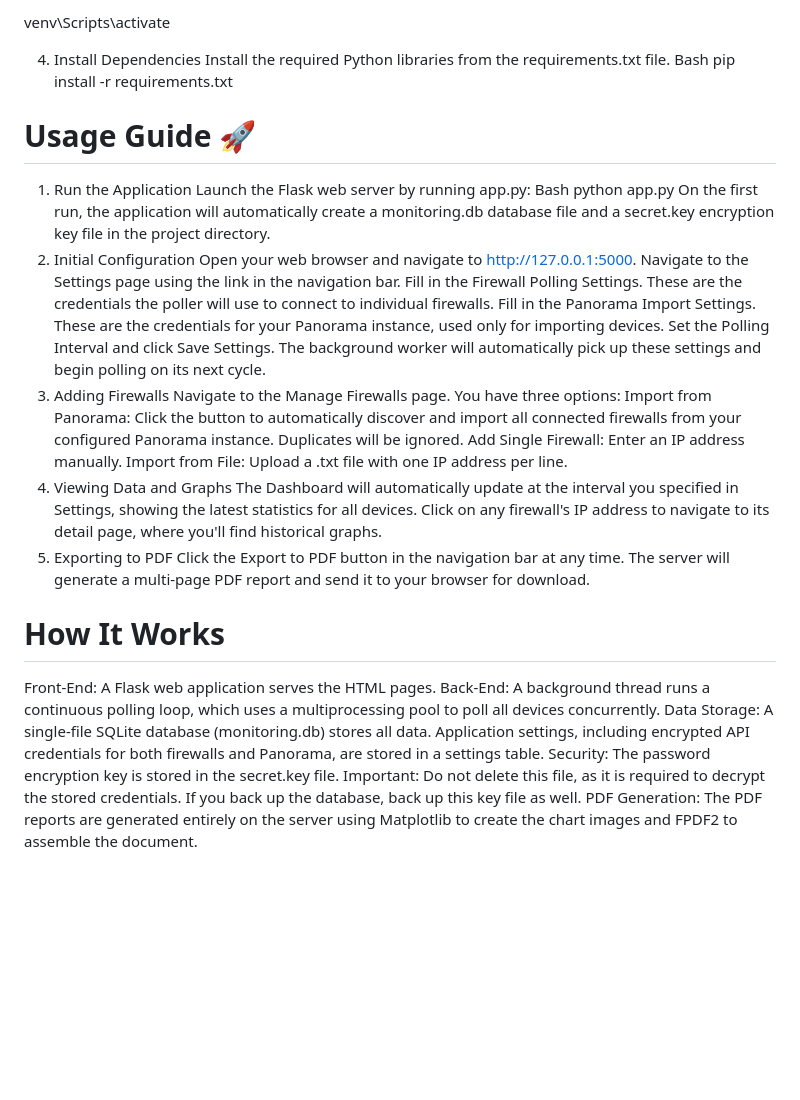
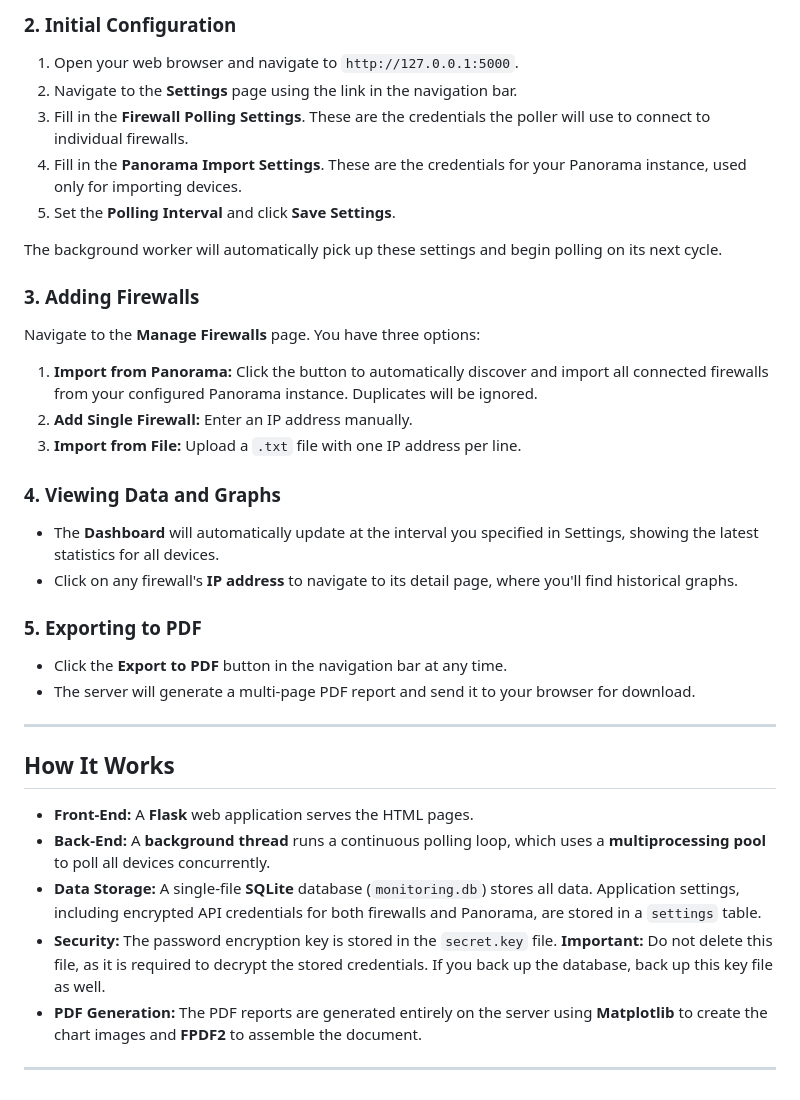
Before and after one commit to PaloAltoNetworks/panos-monitor, a Markdown page: README.md, the part around one of its changes. Drawn GitHub-style; blank space fills up the shorter version.

```diff
--- a/README.md
+++ b/README.md
@@ -41,40 +74,38 @@ Bash
 
-venv\Scripts\activate
+### 2. Initial Configuration
 
+1.  Open your web browser and navigate to `http://127.0.0.1:5000`.
+2.  Navigate to the **Settings** page using the link in the navigation bar.
+3.  Fill in the **Firewall Polling Settings**. These are the credentials the poller will use to connect to individual firewalls.
+4.  Fill in the **Panorama Import Settings**. These are the credentials for your Panorama instance, used only for importing devices.
+5.  Set the **Polling Interval** and click **Save Settings**.
 
-4. Install Dependencies
-Install the required Python libraries from the requirements.txt file.
-Bash
-pip install -r requirements.txt
+The background worker will automatically pick up these settings and begin polling on its next cycle.
 
-# Usage Guide 🚀
-1. Run the Application
-Launch the Flask web server by running app.py:
-Bash
-python app.py
-On the first run, the application will automatically create a monitoring.db database file and a secret.key encryption key file in the project directory.
-2. Initial Configuration
-Open your web browser and navigate to http://127.0.0.1:5000.
-Navigate to the Settings page using the link in the navigation bar.
-Fill in the Firewall Polling Settings. These are the credentials the poller will use to connect to individual firewalls.
-Fill in the Panorama Import Settings. These are the credentials for your Panorama instance, used only for importing devices.
-Set the Polling Interval and click Save Settings.
-The background worker will automatically pick up these settings and begin polling on its next cycle.
-3. Adding Firewalls
-Navigate to the Manage Firewalls page. You have three options:
-Import from Panorama: Click the button to automatically discover and import all connected firewalls from your configured Panorama instance. Duplicates will be ignored.
-Add Single Firewall: Enter an IP address manually.
-Import from File: Upload a .txt file with one IP address per line.
-4. Viewing Data and Graphs
-The Dashboard will automatically update at the interval you specified in Settings, showing the latest statistics for all devices.
-Click on any firewall's IP address to navigate to its detail page, where you'll find historical graphs.
-5. Exporting to PDF
-Click the Export to PDF button in the navigation bar at any time.
-The server will generate a multi-page PDF report and send it to your browser for download.
+### 3. Adding Firewalls
 
-# How It Works
-Front-End: A Flask web application serves the HTML pages.
-Back-End: A background thread runs a continuous polling loop, which uses a multiprocessing pool to poll all devices concurrently.
-Data Storage: A single-file SQLite database (monitoring.db) stores all data. Application settings, including encrypted API credentials for both firewalls and Panorama, are stored in a settings table.
-Security: The password encryption key is stored in the secret.key file. Important: Do not delete this file, as it is required to decrypt the stored credentials. If you back up the database, back up this key file as well.
-PDF Generation: The PDF reports are generated entirely on the server using Matplotlib to create the chart images and FPDF2 to assemble the document.
+Navigate to the **Manage Firewalls** page. You have three options:
+1.  **Import from Panorama:** Click the button to automatically discover and import all connected firewalls from your configured Panorama instance. Duplicates will be ignored.
+2.  **Add Single Firewall:** Enter an IP address manually.
+3.  **Import from File:** Upload a `.txt` file with one IP address per line.
+
+### 4. Viewing Data and Graphs
+
+* The **Dashboard** will automatically update at the interval you specified in Settings, showing the latest statistics for all devices.
+* Click on any firewall's **IP address** to navigate to its detail page, where you'll find historical graphs.
+
+### 5. Exporting to PDF
+
+* Click the **Export to PDF** button in the navigation bar at any time.
+* The server will generate a multi-page PDF report and send it to your browser for download.
+
+---
+## How It Works
+
+* **Front-End:** A **Flask** web application serves the HTML pages.
+* **Back-End:** A **background thread** runs a continuous polling loop, which uses a **multiprocessing pool** to poll all devices concurrently.
+* **Data Storage:** A single-file **SQLite** database (`monitoring.db`) stores all data. Application settings, including encrypted API credentials for both firewalls and Panorama, are stored in a `settings` table.
+* **Security:** The password encryption key is stored in the `secret.key` file. **Important:** Do not delete this file, as it is required to decrypt the stored credentials. If you back up the database, back up this key file as well.
+* **PDF Generation:** The PDF reports are generated entirely on the server using **Matplotlib** to create the chart images and **FPDF2** to assemble the document.
+
+---
```
Also changed, not shown: other parts of README.md (+60 -27 lines).
